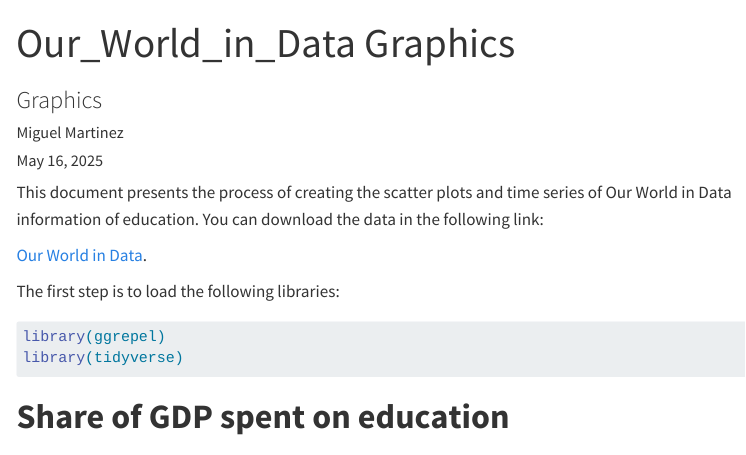
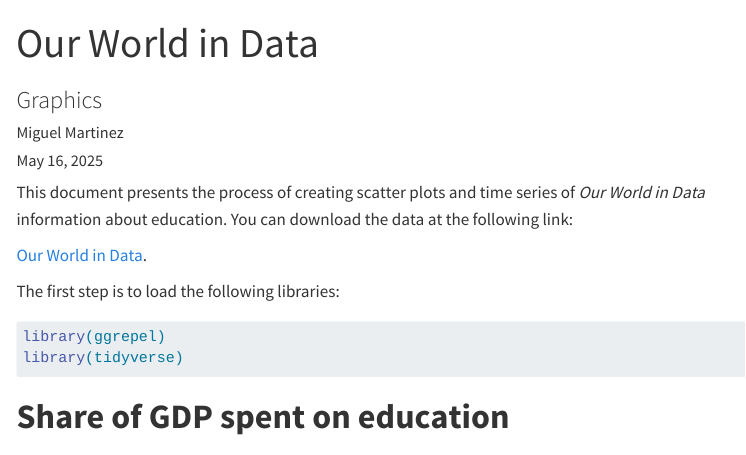
Before and after one commit to migue-08/Education, a Quarto document (our_world_in_data.qmd): the page in a window 1100 px wide, from its top. Rendered offline with R 4.5, knitr and Pandoc in place of Quarto, with nearby package versions; some code elsewhere in the file could not run offline; menus at the side of the page are left out; long lines of code are wrapped.

Commit message:
Update doc

```diff
--- a/our_world_in_data.qmd
+++ b/our_world_in_data.qmd
@@ -1,5 +1,5 @@
 ---
-title: "Our_World_in_Data Graphics"
+title: "Our World in Data"
 subtitle: "Graphics"
 author: "Miguel Martinez"
 date: today
@@ -12,7 +12,7 @@
   warning: false
 ---
 
-This document presents the process of creating the scatter plots and time series of Our World in Data information of education. You can download the data in the following link:
+This document presents the process of creating scatter plots and time series of *Our World in Data* information about education. You can download the data at the following link:
 
 [Our World in Data](https://ourworldindata.org/).
 
```
